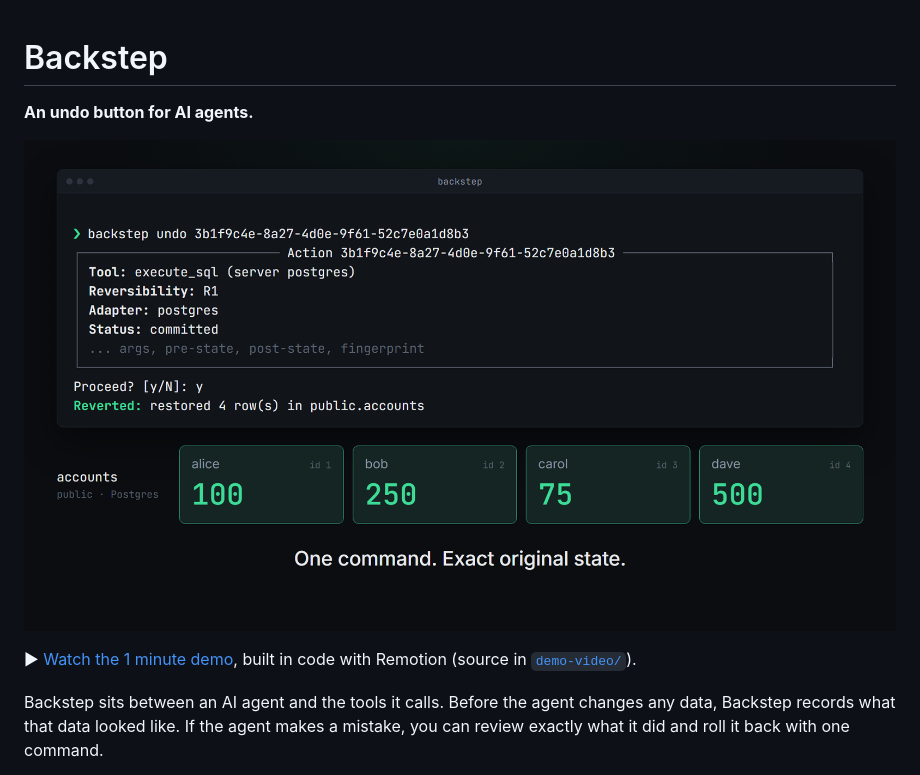
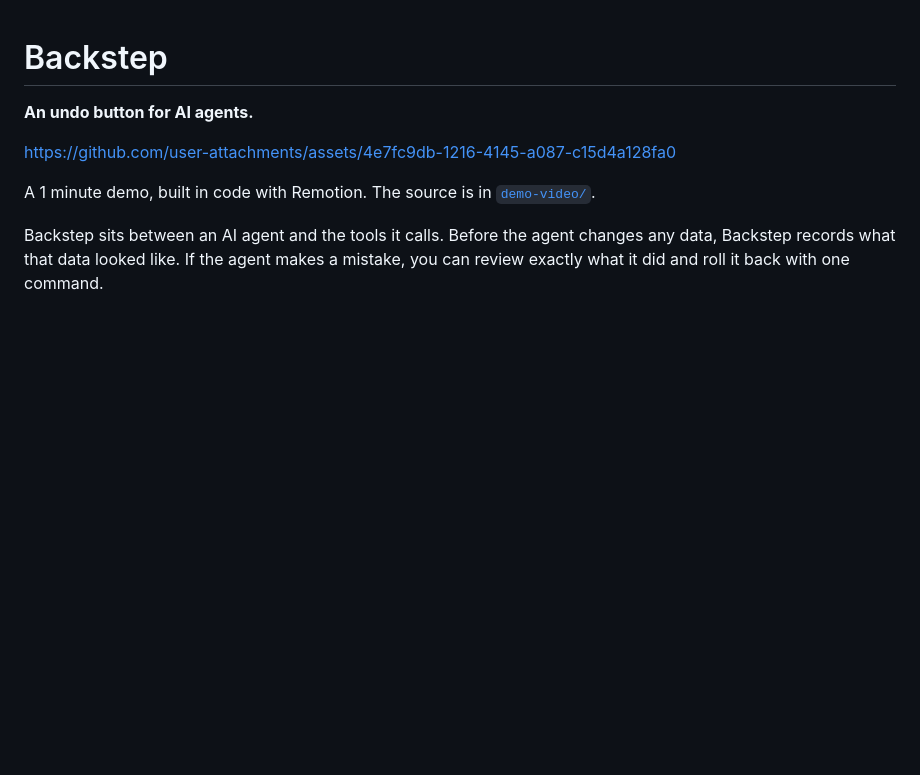
Before and after one commit to PeytonR72/backstep-ai, a Markdown page: README.md, the part around the change. Rendered like a GitHub page; blank space fills up the shorter version.

Commit message:
docs: play the demo video inline in the README
GitHub's file viewer can't play an MP4 from the repo, so the README now
uses a GitHub-hosted upload of the same video, which renders as an
inline player. docs/media/ keeps the source copy for the landing page.

Co-Authored-By: Claude Opus 5.5 <noreply@anthropic.com>

```diff
--- a/README.md
+++ b/README.md
@@ -2,9 +2,9 @@
 
 **An undo button for AI agents.**
 
-<a href="docs/media/backstep-demo.mp4"><img src="docs/media/backstep-demo-poster.png" alt="Backstep demo. An agent's UPDATE zeroes every account, and one backstep undo command restores them." width="100%"></a>
+https://github.com/user-attachments/assets/4e7fc9db-1216-4145-a087-c15d4a128fa0
 
-▶ [Watch the 1 minute demo](docs/media/backstep-demo.mp4), built in code with Remotion (source in [`demo-video/`](demo-video/)).
+A 1 minute demo, built in code with Remotion. The source is in [`demo-video/`](demo-video/).
 
 Backstep sits between an AI agent and the tools it calls. Before the agent changes any data, Backstep records what that data looked like. If the agent makes a mistake, you can review exactly what it did and roll it back with one command.
 
```
